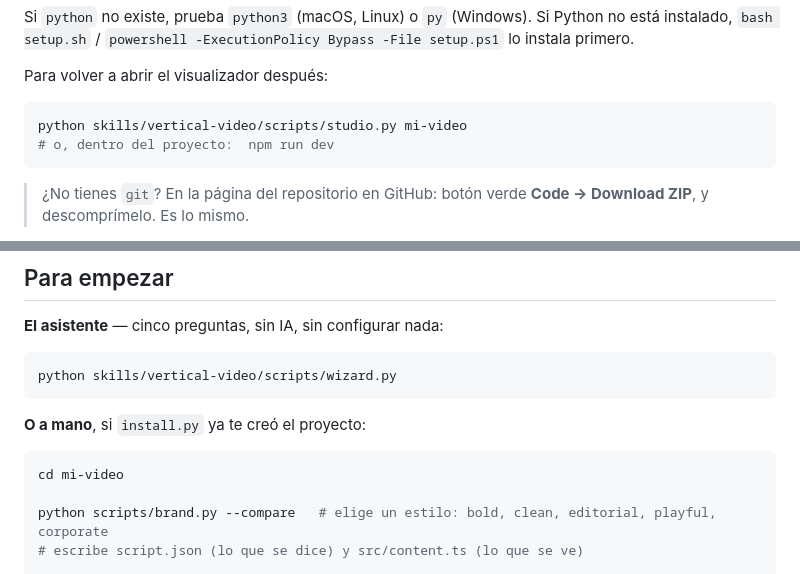
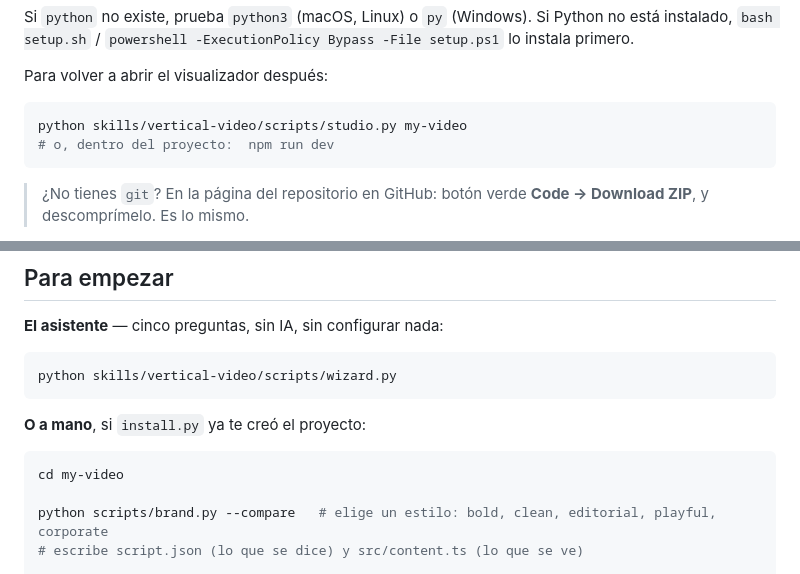
Before and after one commit to SDuarteCorredor/vertical-video-kit, a Markdown page: README.es.md, 2 parts joined by grey strips. GitHub-like rendering.

Commit message:
Use my-video in the Spanish docs, the folder install.py actually creates
Co-Authored-By: Claude Opus 5.5 <noreply@anthropic.com>
Claude-Session: https://claude.ai/code/session_01Sse8zoBZ8UEmwcadh4x85j

````diff
--- a/README.es.md
+++ b/README.es.md
@@ -67,7 +67,7 @@ Python no está instalado, `bash setup.sh` / `powershell -ExecutionPolicy Bypass
 Para volver a abrir el visualizador después:
 
 ```bash
-python skills/vertical-video/scripts/studio.py mi-video
+python skills/vertical-video/scripts/studio.py my-video
 # o, dentro del proyecto:  npm run dev
 ```
 
@@ -123,7 +123,7 @@ python skills/vertical-video/scripts/wizard.py
 **O a mano**, si `install.py` ya te creó el proyecto:
 
 ```bash
-cd mi-video
+cd my-video
 
 python scripts/brand.py --compare   # elige un estilo: bold, clean, editorial, playful, corporate
 # escribe script.json (lo que se dice) y src/content.ts (lo que se ve)
````
Also changed, not shown: docs/SIN-AGENTE.md (+4 -4 lines).
